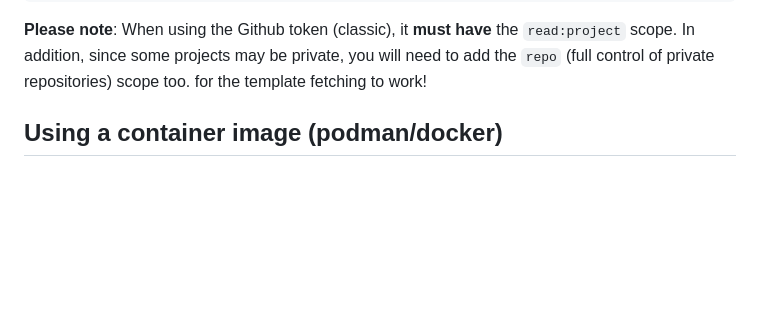
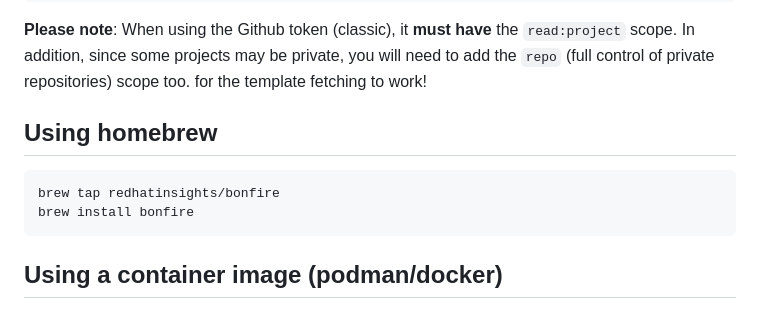
Before and after one commit to RedHatInsights/bonfire, a Markdown page: README.md, the part around the change. Drawn GitHub-style; blank space fills up the shorter version.

Commit message:
Add homebrew install instructions (#433)
* Add homebrew install instructions

* Simplify brew tap

````diff
--- a/README.md
+++ b/README.md
@@ -69,6 +69,13 @@ echo 'GITHUB_TOKEN=<your api token>' >> ~/.config/bonfire/env
 **Please note**: When using the Github token (classic), it **must have** the `read:project` scope.
 In addition, since some projects may be private, you will need to add the `repo` (full control of private repositories) scope too.
 for the template fetching to work!
+
+## Using homebrew
+
+```bash
+brew tap redhatinsights/bonfire
+brew install bonfire
+```
 
 ## Using a container image (podman/docker)
 
````
